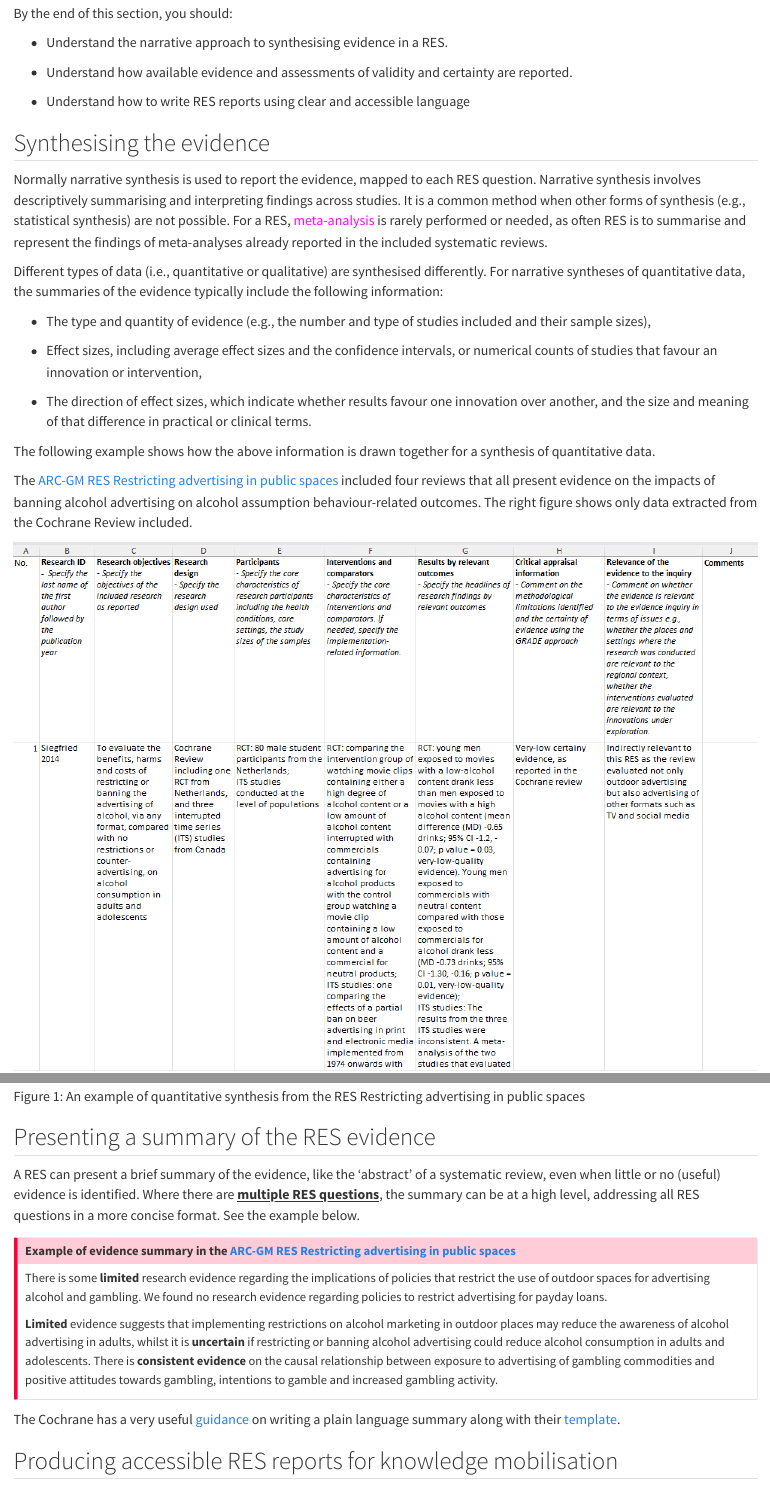
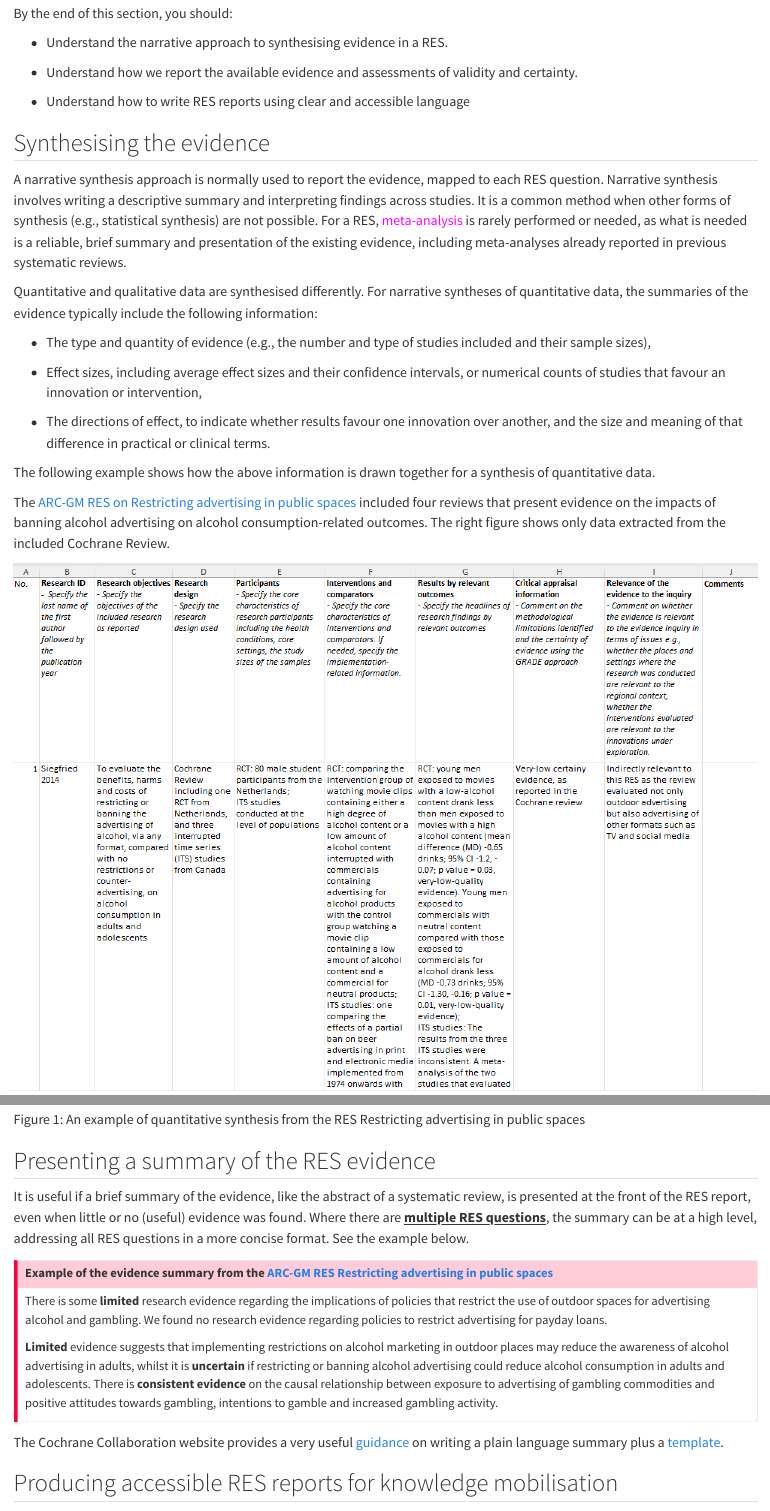
Before and after one commit to drchunhushi/res_manual, a Quarto document (synthesis.qmd): the page in a window 1100 px wide, from 180 px down, and a second part further down, joined at a grey line. Rendered offline with R 4.5, knitr and Pandoc in place of Quarto, with nearby package versions; drawn as R Markdown's standard HTML page in place of the format the file asks for.

Commit message:
synthesis.qmd

```diff
--- a/synthesis.qmd
+++ b/synthesis.qmd
@@ -14,26 +14,26 @@ By the end of this section, you should:
 
 -   Understand the narrative approach to synthesising evidence in a RES.
 
--   Understand how available evidence and assessments of validity and certainty are reported.
+-   Understand how we report the available evidence and assessments of validity and certainty.
 
 -   Understand how to write RES reports using clear and accessible language
 
 ## Synthesising the evidence
 
-Normally narrative synthesis is used to report the evidence, mapped to each RES question. Narrative synthesis involves descriptively summarising and interpreting findings across studies. It is a common method when other forms of synthesis (e.g., statistical synthesis) are not possible. For a RES, [meta-analysis]{.d-inline-block tabindex="0" data-bs-toggle="tooltip" title="Meta-analysis is a way of combining the results of several similar studies to get a more strong answer than any single study can provide" style="color: magenta"} is rarely performed or needed, as often RES is to summarise and represent the findings of meta-analyses already reported in the included systematic reviews.
+A narrative synthesis approach is normally used to report the evidence, mapped to each RES question. Narrative synthesis involves writing a descriptive summary and interpreting findings across studies. It is a common method when other forms of synthesis (e.g., statistical synthesis) are not possible. For a RES, [meta-analysis]{.d-inline-block tabindex="0" data-bs-toggle="tooltip" title="Meta-analysis is a way of combining the results of several similar studies to get a more strong answer than any single study can provide" style="color: magenta"} is rarely performed or needed, as what is needed is a reliable, brief summary and presentation of the existing evidence, including meta-analyses already reported in previous systematic reviews.
 
-Different types of data (i.e., quantitative or qualitative) are synthesised differently. For narrative syntheses of quantitative data, the summaries of the evidence typically include the following information:
+Quantitative and qualitative data are synthesised differently. For narrative syntheses of quantitative data, the summaries of the evidence typically include the following information:
 
 -   The type and quantity of evidence (e.g., the number and type of studies included and their sample sizes),
 
--   Effect sizes, including average effect sizes and the confidence intervals, or numerical counts of studies that favour an innovation or intervention,
+-   Effect sizes, including average effect sizes and their confidence intervals, or numerical counts of studies that favour an innovation or intervention,
 
--   The direction of effect sizes, which indicate whether results favour one innovation over another, and the size and meaning of that difference in practical or clinical terms.
+-   The directions of effect, to indicate whether results favour one innovation over another, and the size and meaning of that difference in practical or clinical terms.
 
 The following example shows how the above information is drawn together for a synthesis of quantitative data.
 
 ::: cr-section
-The [ARC-GM RES Restricting advertising in public spaces](files/ARC-GM RES outdoor advertising harmful commodities.pdf) included four reviews that all present evidence on the impacts of banning alcohol advertising on alcohol assumption behaviour-related outcomes. The right figure shows only data extracted from the Cochrane Review included.
+The [ARC-GM RES on Restricting advertising in public spaces](files/ARC-GM RES outdoor advertising harmful commodities.pdf) included four reviews that present evidence on the impacts of banning alcohol advertising on alcohol consumption-related outcomes. The right figure shows only data extracted from the included Cochrane Review.
 
 ![](images/Picture4.png){#cr-data width="1012"}
 
@@ -62,18 +62,18 @@ The above example synthesis, along with its related GRADE assessment results and
 
 ## Presenting a summary of the RES evidence
 
-A RES can present a brief summary of the evidence, like the ‘abstract’ of a systematic review, even when little or no (useful) evidence is identified. Where there are [**multiple RES questions**]{.underline}, the summary can be at a high level, addressing all RES questions in a more concise format. See the example below.
+It is useful if a brief summary of the evidence, like the abstract of a systematic review, is presented at the front of the RES report, even when little or no (useful) evidence was found. Where there are [**multiple RES questions**]{.underline}, the summary can be at a high level, addressing all RES questions in a more concise format. See the example below.
 
 
 ::: {.callout-important}
-## Example of evidence summary in the [ARC-GM RES Restricting advertising in public spaces](files/ARC-GM RES outdoor advertising harmful commodities.pdf)
+## Example of the evidence summary from the [ARC-GM RES Restricting advertising in public spaces](files/ARC-GM RES outdoor advertising harmful commodities.pdf)
 
 There is some **limited** research evidence regarding the implications of policies that restrict the use of outdoor spaces for advertising alcohol and gambling. We found no research evidence regarding policies to restrict advertising for payday loans.
 
 **Limited** evidence suggests that implementing restrictions on alcohol marketing in outdoor places may reduce the awareness of alcohol advertising in adults, whilst it is **uncertain** if restricting or banning alcohol advertising could reduce alcohol consumption in adults and adolescents. There is **consistent evidence** on the causal relationship between exposure to advertising of gambling commodities and positive attitudes towards gambling, intentions to gamble and increased gambling activity.
 :::
 
-The Cochrane has a very useful [guidance](https://training.cochrane.org/system/files/uploads/protected_file/GUIDAN~1.PDF#page=8) on writing a plain language summary along with their [template](https://view.officeapps.live.com/op/view.aspx?src=https%3A%2F%2Fwww.cochrane.org%2Fauthors%2Fhandbooks-and-manuals%2Fhandbook%2Fcurrent%2Ftemplate-writing-cochrane-plain-language-summary.docx&wdOrigin=BROWSELINK).
+The Cochrane Collaboration website provides a very useful [guidance](https://training.cochrane.org/system/files/uploads/protected_file/GUIDAN~1.PDF#page=8) on writing a plain language summary plus a [template](https://view.officeapps.live.com/op/view.aspx?src=https%3A%2F%2Fwww.cochrane.org%2Fauthors%2Fhandbooks-and-manuals%2Fhandbook%2Fcurrent%2Ftemplate-writing-cochrane-plain-language-summary.docx&wdOrigin=BROWSELINK).
 
 ## Producing accessible RES reports for knowledge mobilisation
 
```
Also changed, not shown: synthesis.qmd (8 more changed lines).
